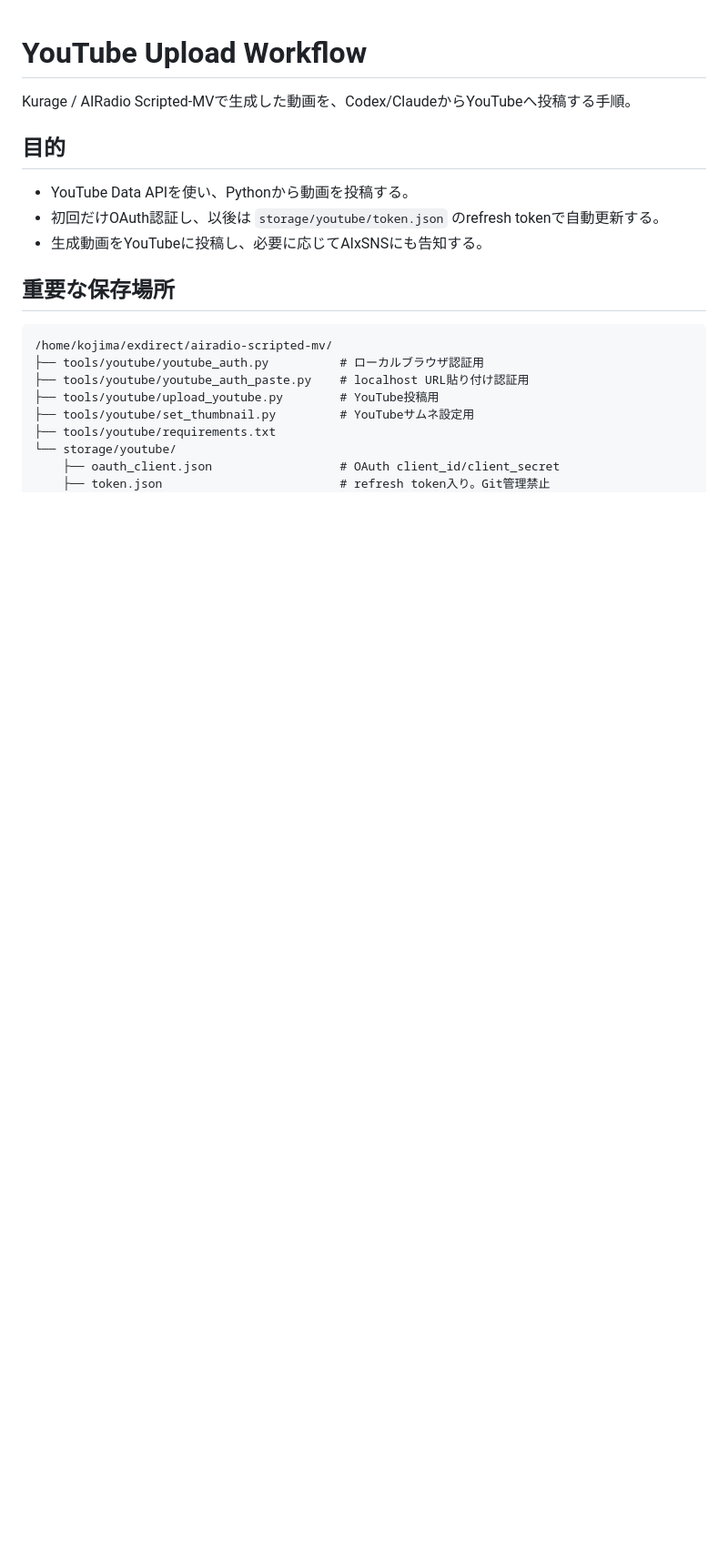
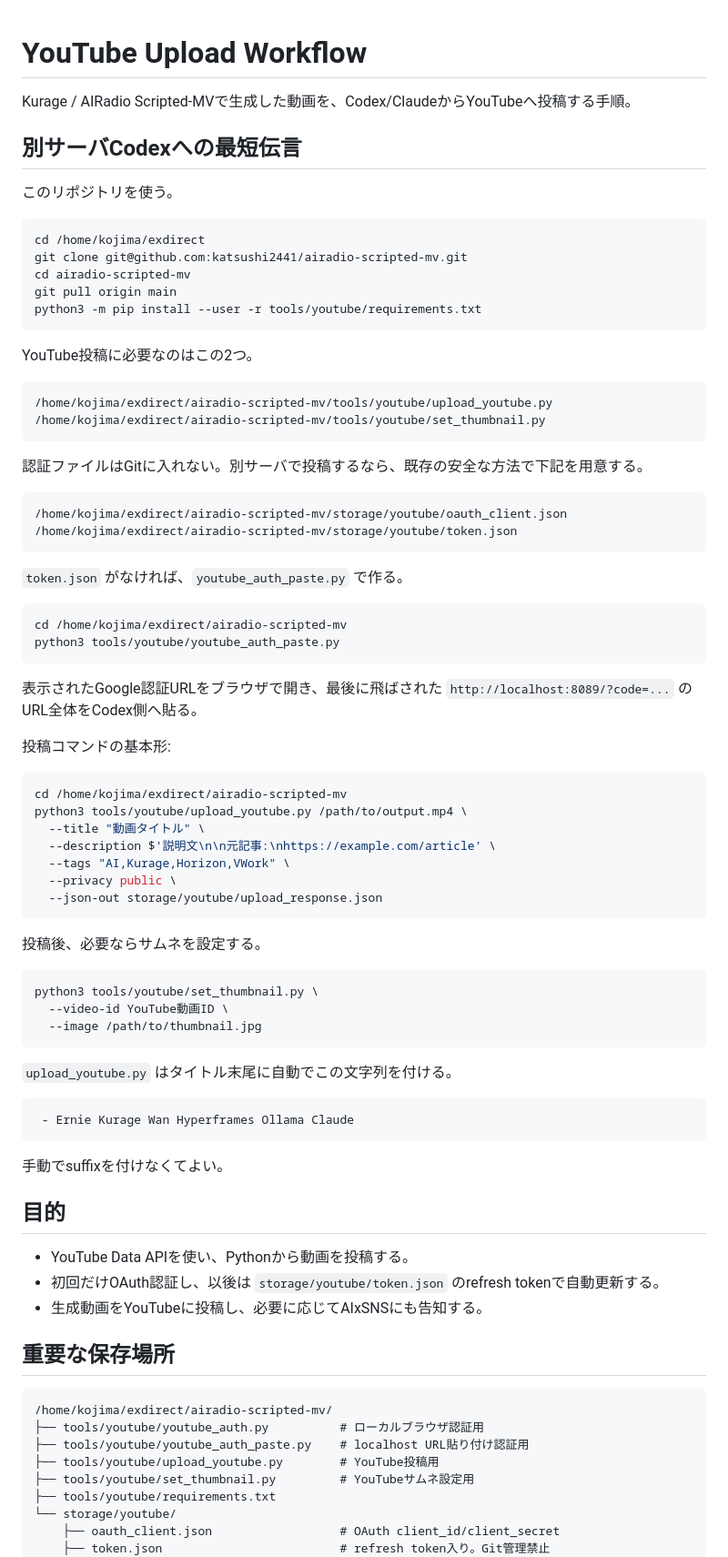
Before and after one commit to katsushi2441/airadio-scripted-mv, a Markdown page: docs/youtube-upload.md, the part around one of its changes. Shown at 91% size. Rendered like a GitHub page; blank space fills up the shorter version.

Commit message:
Document YouTube upload handoff

````diff
--- a/docs/youtube-upload.md
+++ b/docs/youtube-upload.md
@@ -1,6 +1,69 @@
 # YouTube Upload Workflow
 
 Kurage / AIRadio Scripted-MVで生成した動画を、Codex/ClaudeからYouTubeへ投稿する手順。
+
+## 別サーバCodexへの最短伝言
+
+このリポジトリを使う。
+
+```bash
+cd /home/kojima/exdirect
+git clone git@github.com:katsushi2441/airadio-scripted-mv.git
+cd airadio-scripted-mv
+git pull origin main
+python3 -m pip install --user -r tools/youtube/requirements.txt
+```
+
+YouTube投稿に必要なのはこの2つ。
+
+```text
+/home/kojima/exdirect/airadio-scripted-mv/tools/youtube/upload_youtube.py
+/home/kojima/exdirect/airadio-scripted-mv/tools/youtube/set_thumbnail.py
+```
+
+認証ファイルはGitに入れない。別サーバで投稿するなら、既存の安全な方法で下記を用意する。
+
+```text
+/home/kojima/exdirect/airadio-scripted-mv/storage/youtube/oauth_client.json
+/home/kojima/exdirect/airadio-scripted-mv/storage/youtube/token.json
+```
+
+`token.json` がなければ、`youtube_auth_paste.py` で作る。
+
+```bash
+cd /home/kojima/exdirect/airadio-scripted-mv
+python3 tools/youtube/youtube_auth_paste.py
+```
+
+表示されたGoogle認証URLをブラウザで開き、最後に飛ばされた `http://localhost:8089/?code=...` のURL全体をCodex側へ貼る。
+
+投稿コマンドの基本形:
+
+```bash
+cd /home/kojima/exdirect/airadio-scripted-mv
+python3 tools/youtube/upload_youtube.py /path/to/output.mp4 \
+  --title "動画タイトル" \
+  --description $'説明文\n\n元記事:\nhttps://example.com/article' \
+  --tags "AI,Kurage,Horizon,VWork" \
+  --privacy public \
+  --json-out storage/youtube/upload_response.json
+```
+
+投稿後、必要ならサムネを設定する。
+
+```bash
+python3 tools/youtube/set_thumbnail.py \
+  --video-id YouTube動画ID \
+  --image /path/to/thumbnail.jpg
+```
+
+`upload_youtube.py` はタイトル末尾に自動でこの文字列を付ける。
+
+```text
+ - Ernie Kurage Wan Hyperframes Ollama Claude
+```
+
+手動でsuffixを付けなくてよい。
 
 ## 目的
 
````
Also changed, not shown: other parts of docs/youtube-upload.md (+113 -0 lines).
